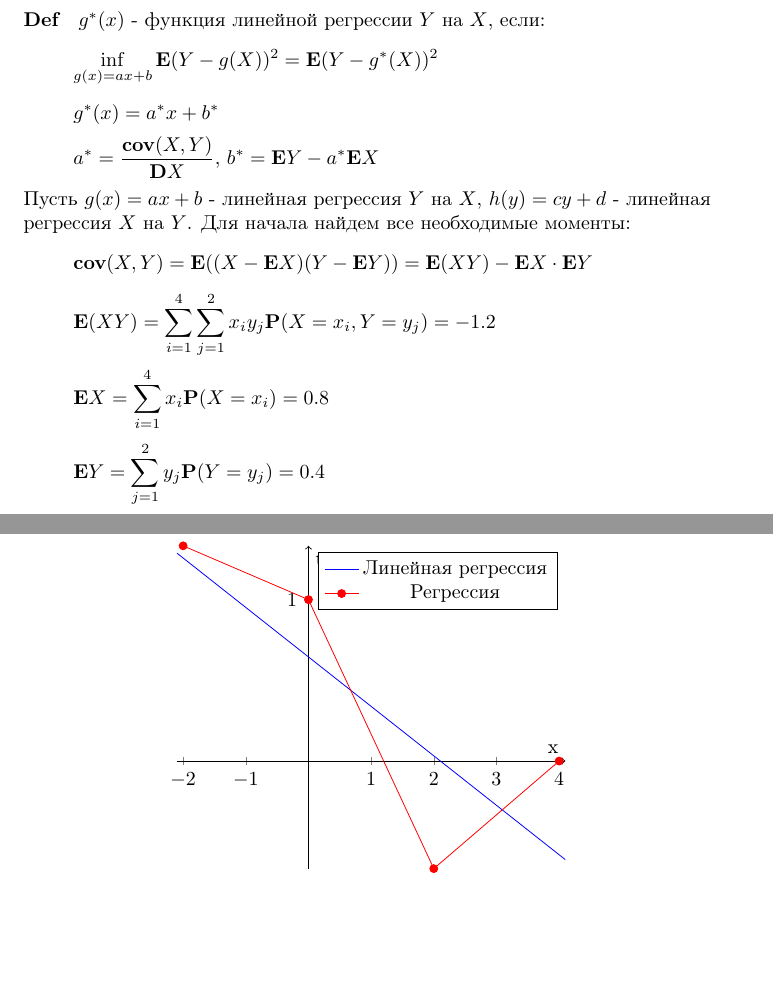
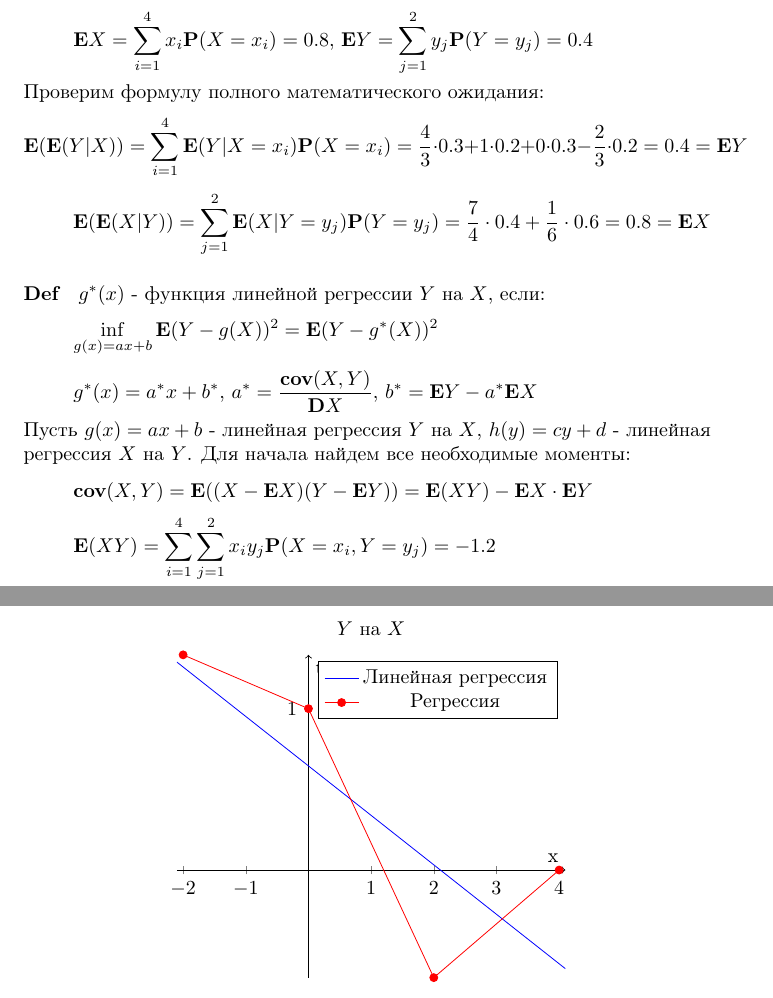
Before and after one commit to baba-beda/zealous-moo, a LaTeX document (university/Theory of Probability/term6/thPrTR.tex): two parts of pages 5 and 6 of 6, joined at a grey line, cut so that both start at the same text, the shorter picture padded with empty space. Compiled offline with pdfLaTeX.

Commit message:
added expectation check

```diff
--- a/university/Theory of Probability/term6/thPrTR.tex
+++ b/university/Theory of Probability/term6/thPrTR.tex
@@ -117,13 +117,15 @@
 \[\textbf{E}(X|Y=-2) = \frac{7}{4}\]
 \[\textbf{E}(X|Y=2) = \frac{1}{6}\]
 \[\textbf{E}(X|Y) = \frac{7}{4}I_{Y=-2}+\frac{1}{6}I_{Y=2}\]
+\[\textbf{E}X = \sum\limits_{i=1}^4{x_i\textbf{P}(X=x_i)} = 0.8\text{, }\textbf{E}Y = \sum\limits_{j=1}^2{y_j\textbf{P}(Y=y_j)} = 0.4\]
+Проверим формулу полного математического ожидания:
+\[\textbf{E}(\textbf{E}(Y|X)) = \sum\limits_{i=1}^{4}{\textbf{E}(Y|X=x_i)\textbf{P}(X=x_i)} = \frac{4}{3}\cdot0.3+1\cdot0.2+0\cdot0.3-\frac{2}{3}\cdot0.2 = 0.4 = \textbf{E}Y\]
+\[\textbf{E}(\textbf{E}(X|Y)) = \sum\limits_{j=1}^{2}{\textbf{E}(X|Y=y_j)\textbf{P}(Y=y_j)} = \frac{7}{4}\cdot0.4 + \frac{1}{6}\cdot0.6 = 0.8 = \textbf{E}X\]
 \paragraph{Def} \(g^{*}(x)\) - функция линейной регрессии \(Y\) на \(X\), если:
 \[\inf\limits_{g(x)=ax+b}{\textbf{E}(Y-g(X))^2} = \textbf{E}(Y-g^{*}(X))^2\]
-\[g^{*}(x) = a^{*}x+b^{*}\]
-\[a^{*} = \frac{\textbf{cov}(X,Y)}{\textbf{D}X}\text{, } b^{*} = \textbf{E}Y - a^{*}\textbf{E}X\]
+\[g^{*}(x) = a^{*}x+b^{*}\text{, }
+a^{*} = \frac{\textbf{cov}(X,Y)}{\textbf{D}X}\text{, } b^{*} = \textbf{E}Y - a^{*}\textbf{E}X\]
 Пусть \(g(x) = ax + b\) - линейная регрессия \(Y\) на \(X\), \(h(y) = cy + d\) - линейная регрессия \(X\) на \(Y\). Для начала найдем все необходимые моменты:
 \[\textbf{cov}(X,Y) = \textbf{E}((X-\textbf{E}X)(Y-\textbf{E}Y)) = \textbf{E}(XY) - \textbf{E}X\cdot\textbf{E}Y\]
 \[\textbf{E}(XY) = \sum\limits_{i=1}^{4}{\sum\limits_{j=1}^{2}{x_iy_j\textbf{P}(X=x_i,Y=y_j)}} = -1.2\]
-\[\textbf{E}X = \sum\limits_{i=1}^4{x_i\textbf{P}(X=x_i)} = 0.8\]
-\[\textbf{E}Y = \sum\limits_{j=1}^2{y_j\textbf{P}(Y=y_j)} = 0.4\]
 \[\textbf{cov}(X,Y) = -1.2 - 0.8\cdot0.4 = -1.52\]
```
Also changed, not shown: university/Theory of Probability/term6/thPrTR.pdf, university/Theory of Probability/term6/thPrTR.tex (5 more changed lines).
